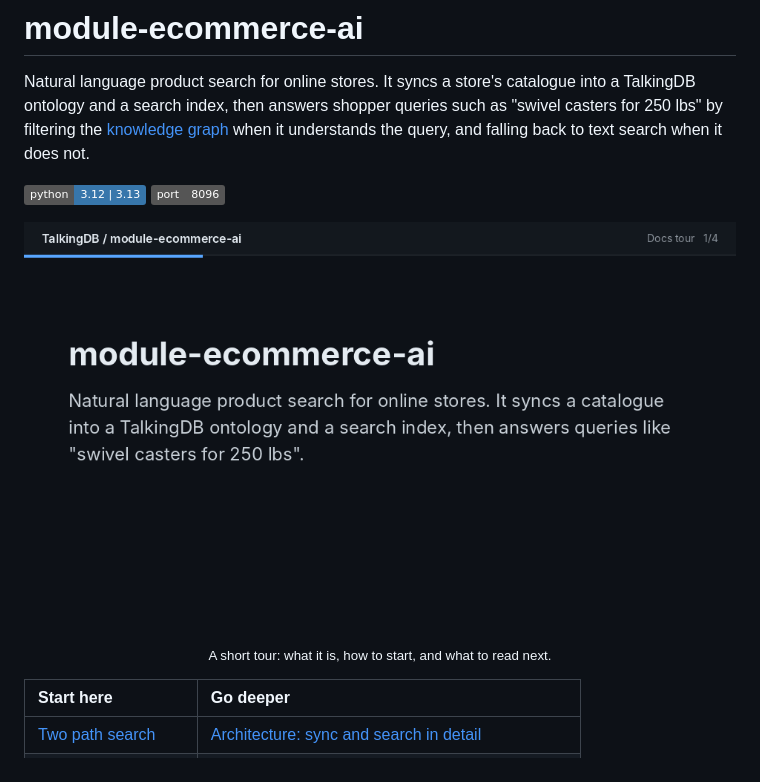
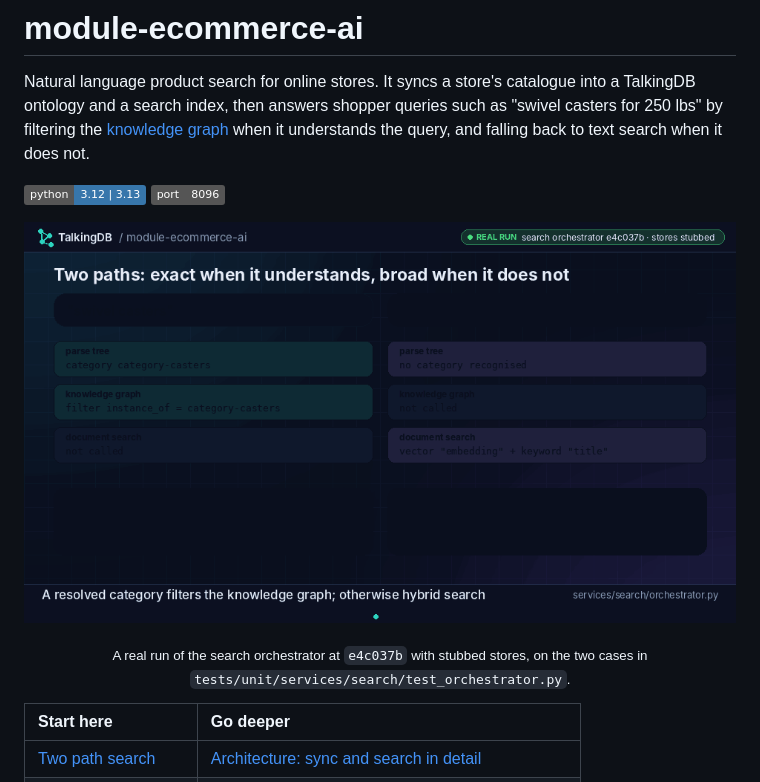
Before and after one commit to TalkingDB/module-ecommerce-ai, a Markdown page: README.md, the part around one of its changes. Drawn GitHub-style; pictures changed too: docs/images/demo.gif; badges without logos.

```diff
--- a/README.md
+++ b/README.md
@@ -10,5 +10,5 @@ Natural language product search for online stores. It syncs a store's catalogue
 </p>
-<p align="center"><sub>A short tour: what it is, how to start, and what to read next.</sub></p>
+<p align="center"><sub>A real run of the search orchestrator at <code>e4c037b</code> with stubbed stores, on the two cases in <code>tests/unit/services/search/test_orchestrator.py</code>.</sub></p>
 
 | Start here | Go deeper |
 | :--- | :--- |
```
Also changed, not shown: other parts of README.md (+1 -1 lines).
